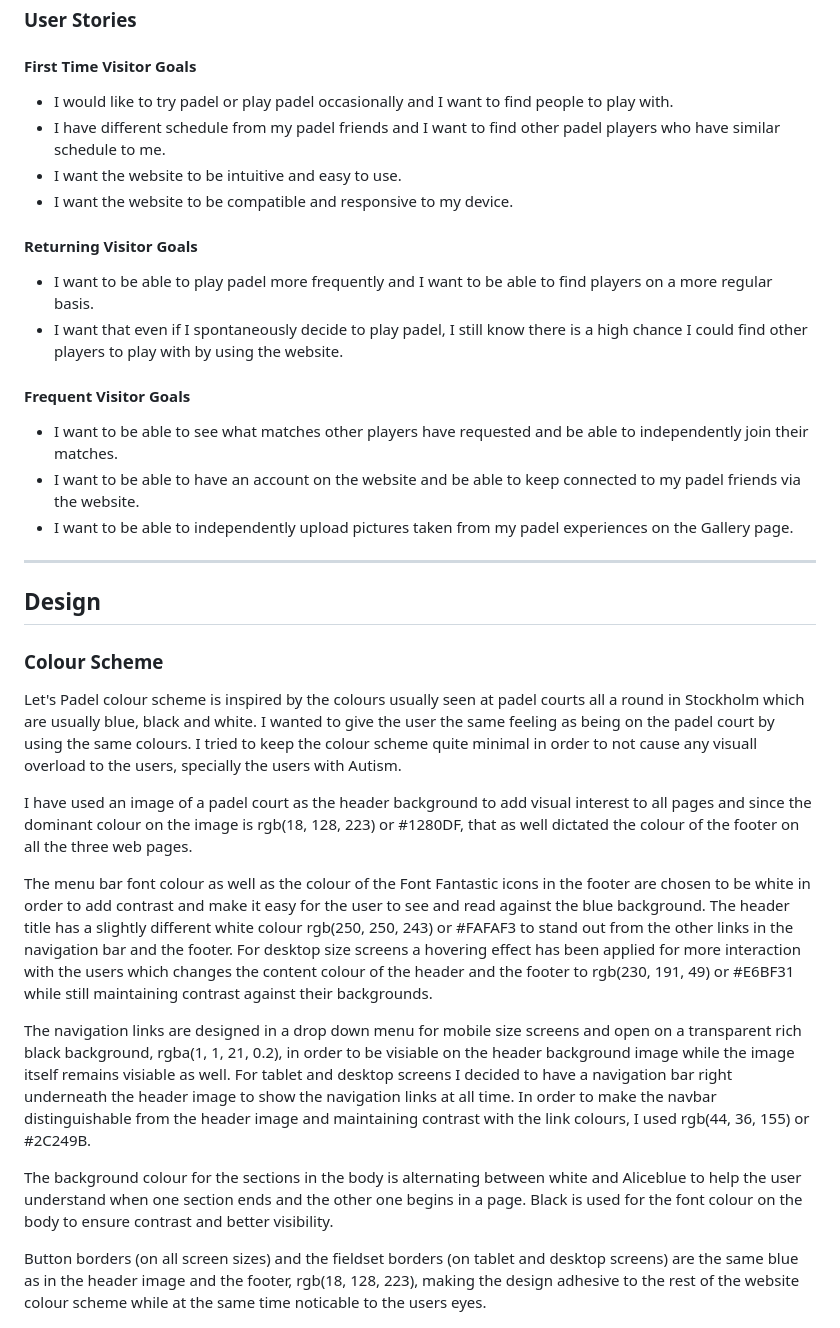
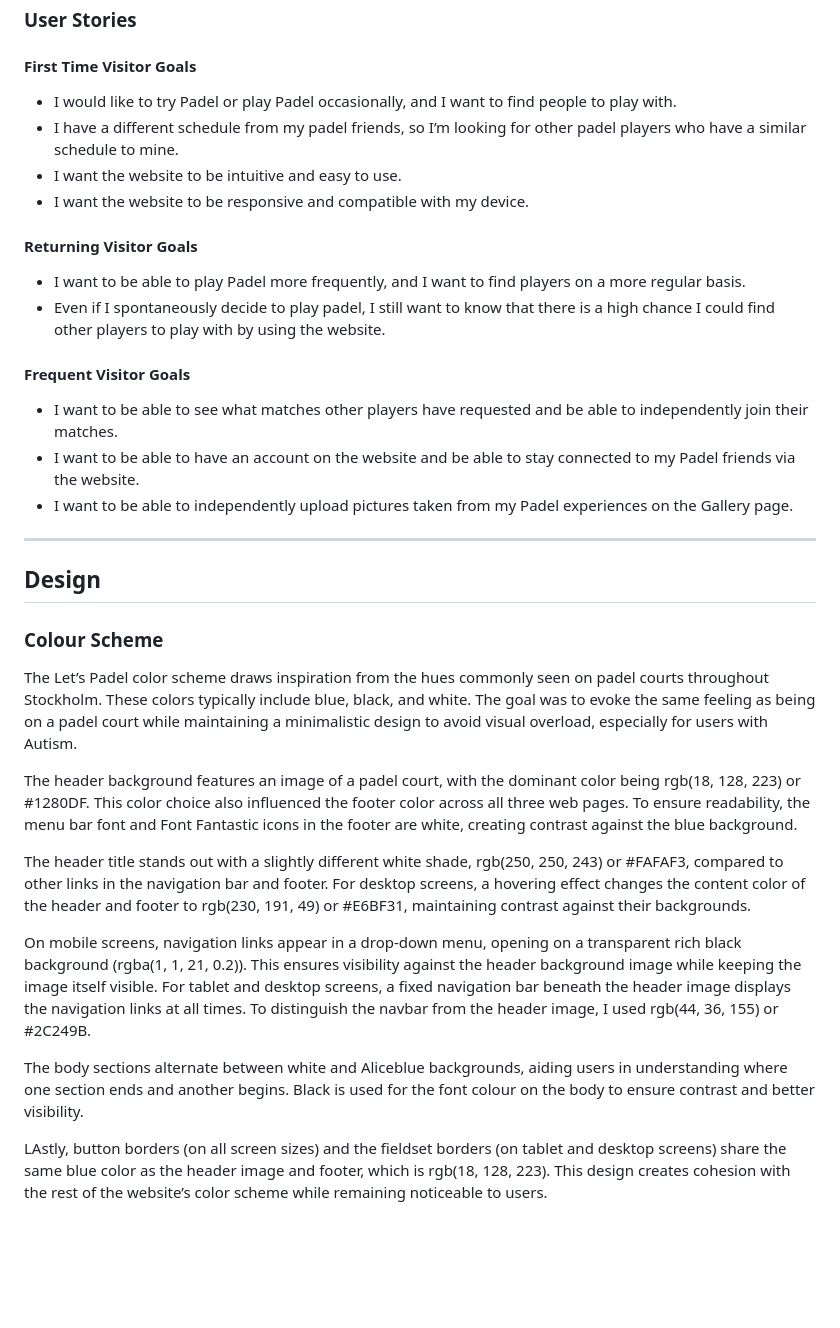
Before and after one commit to Fariba-Kamani/lets-padel, a Markdown page: README.md, the part around the change printed below. GitHub-like rendering; blank space fills up the shorter version.

Commit message:
Fix grammar and spelling mistakes of the colour scheme section

```diff
--- a/README.md
+++ b/README.md
@@ -57,21 +57,21 @@ The way the website works is very straightforward and intuitive. All that needs
 
 
 #### First Time Visitor Goals
-* I would like to try padel or play padel occasionally and I want to find people to play with.
-* I have different schedule from my padel friends and I want to find other padel players who have similar schedule to me.
+* I would like to try Padel or play Padel occasionally, and I want to find people to play with.
+* I have a different schedule from my padel friends, so I’m looking for other padel players who have a similar schedule to mine.
 * I want the website to be intuitive and easy to use.
-* I want the website to be compatible and responsive to my device.
+* I want the website to be responsive and compatible with my device.
 
 #### Returning Visitor Goals
 
-* I want to be able to play padel more frequently and I want to be able to find players on a more regular basis.
-* I want that even if I spontaneously decide to play padel, I still know there is a high chance I could find other players to play with by using the website.
+* I want to be able to play Padel more frequently, and I want to find players on a more regular basis.
+* Even if I spontaneously decide to play padel, I still want to know that there is a high chance I could find other players to play with by using the website.
 
 #### Frequent Visitor Goals
 
 * I want to be able to see what matches other players have requested and be able to independently join their matches.
-* I want to be able to have an account on the website and be able to keep connected to my padel friends via the website.
-* I want to be able to independently upload pictures taken from my padel experiences on the Gallery page.
+* I want to be able to have an account on the website and be able to stay connected to my Padel friends via the website.
+* I want to be able to independently upload pictures taken from my Padel experiences on the Gallery page.
 
 - - -
 
@@ -79,17 +79,17 @@ The way the website works is very straightforward and intuitive. All that needs
 
 ### Colour Scheme
 
-Let's Padel colour scheme is inspired by the colours usually seen at padel courts all a round in Stockholm which are usually blue, black and white. I wanted to give the user the same feeling as being on the padel court by using the same colours. I tried to keep the colour scheme quite minimal in order to not cause any visuall overload to the users, specially the users with Autism.
+The Let’s Padel color scheme draws inspiration from the hues commonly seen on padel courts throughout Stockholm. These colors typically include blue, black, and white. The goal was to evoke the same feeling as being on a padel court while maintaining a minimalistic design to avoid visual overload, especially for users with Autism.
 
-I have used an image of a padel court as the header background to add visual interest to all pages and since the dominant colour on the image is rgb(18, 128, 223) or #1280DF, that as well dictated the colour of the footer on all the three web pages.
+The header background features an image of a padel court, with the dominant color being rgb(18, 128, 223) or #1280DF. This color choice also influenced the footer color across all three web pages. To ensure readability, the menu bar font and Font Fantastic icons in the footer are white, creating contrast against the blue background.
 
-The menu bar font colour as well as the colour of the Font Fantastic icons in the footer are chosen to be white in order to add contrast and make it easy for the user to see and read against the blue background. The header title has a slightly different white colour rgb(250, 250, 243) or #FAFAF3 to stand out from the other links in the navigation bar and the footer. For desktop size screens a hovering effect has been applied for more interaction with the users which changes the content colour of the header and the footer to rgb(230, 191, 49) or #E6BF31 while still maintaining contrast against their backgrounds.
+ The header title stands out with a slightly different white shade, rgb(250, 250, 243) or #FAFAF3, compared to other links in the navigation bar and footer. For desktop screens, a hovering effect changes the content color of the header and footer to rgb(230, 191, 49) or #E6BF31, maintaining contrast against their backgrounds.
 
-The navigation links are designed in a drop down menu for mobile size screens and open on a transparent rich black background, rgba(1, 1, 21, 0.2), in order to be visiable on the header background image while the image itself remains visiable as well. For tablet and desktop screens I decided to have a navigation bar right underneath the header image to show the navigation links at all time. In order to make the navbar distinguishable from the header image and maintaining contrast with the link colours, I used rgb(44, 36, 155) or #2C249B.
+On mobile screens, navigation links appear in a drop-down menu, opening on a transparent rich black background (rgba(1, 1, 21, 0.2)). This ensures visibility against the header background image while keeping the image itself visible. For tablet and desktop screens, a fixed navigation bar beneath the header image displays the navigation links at all times. To distinguish the navbar from the header image, I used rgb(44, 36, 155) or #2C249B.
 
-The background colour for the sections in the body is alternating between white and Aliceblue to help the user understand when one section ends and the other one begins in a page. Black is used for the font colour on the body to ensure contrast and better visibility.
+The body sections alternate between white and Aliceblue backgrounds, aiding users in understanding where one section ends and another begins. Black is used for the font colour on the body to ensure contrast and better visibility.
 
-Button borders (on all screen sizes) and the fieldset borders (on tablet and desktop screens) are the same blue as in the header image and the footer, rgb(18, 128, 223), making the design adhesive to the rest of the website colour scheme while at the same time noticable to the users eyes.
+LAstly, button borders (on all screen sizes) and the fieldset borders (on tablet and desktop screens) share the same blue color as the header image and footer, which is rgb(18, 128, 223). This design creates cohesion with the rest of the website’s color scheme while remaining noticeable to users.
 
 ![The Let's Padel Color Scheme](assets/images/lets-padel-color-scheme.png)
 
```
Also changed, not shown: other parts of README.md (+1 -1 lines).
